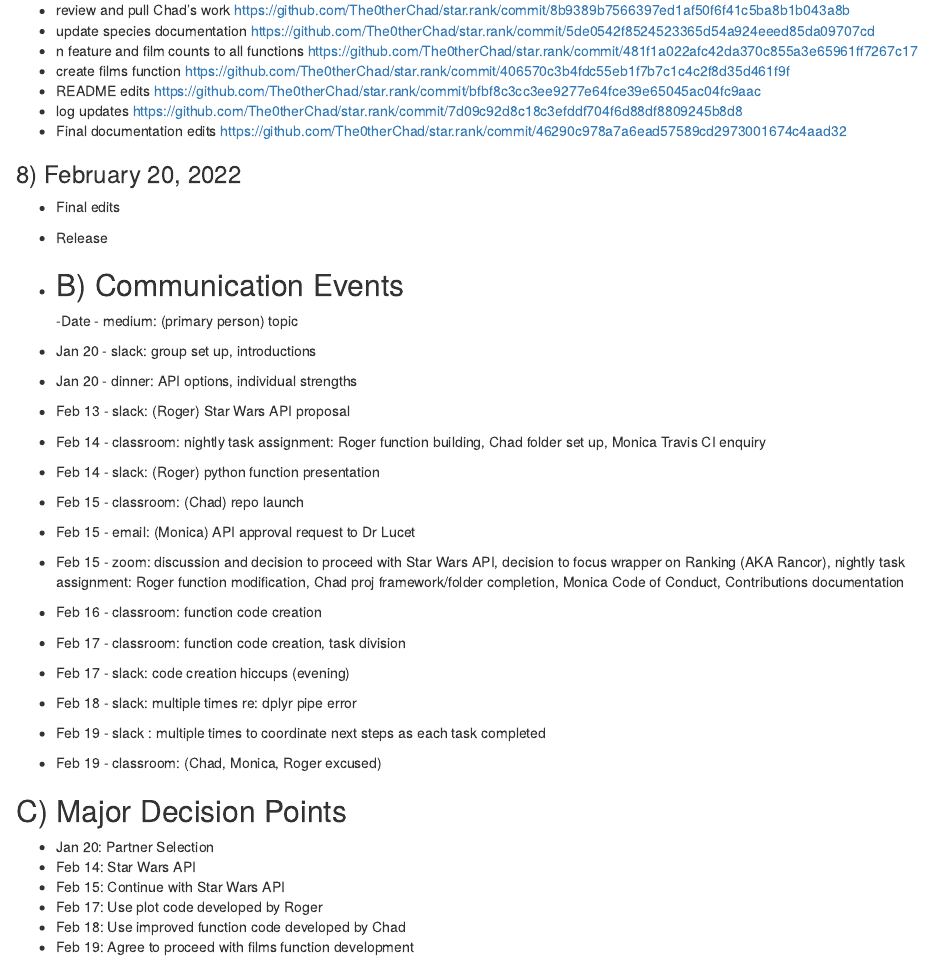
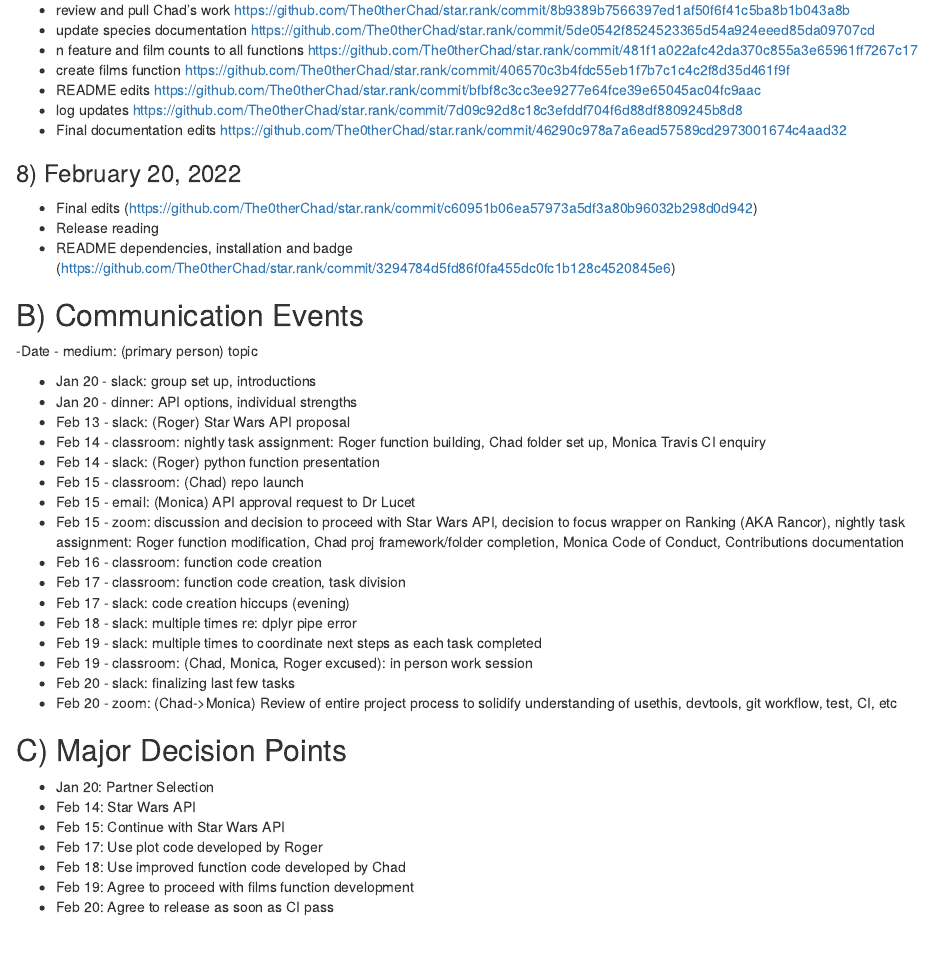
Before and after one commit to The0therChad/star.rank, an R Markdown document (ProjectLogMonica.Rmd): the page in a window 1100 px wide, from 1580 px down before the commit and from 1610 px down after it, so that both start at the same text. Rendered offline with R 4.5, knitr and Pandoc, with nearby package versions.

Commit message:
complete to Feb 20 AM

```diff
--- a/ProjectLogMonica.Rmd
+++ b/ProjectLogMonica.Rmd
@@ -77,9 +78,11 @@ knitr::opts_chunk$set(echo = TRUE)
 - Final documentation edits https://github.com/The0therChad/star.rank/commit/46290c978a7a6ead57589cd2973001674c4aad32
 
 ### 8) February 20, 2022
-- Final edits
-- Release
--
+- Final edits (https://github.com/The0therChad/star.rank/commit/c60951b06ea57973a5df3a80b96032b298d0d942)
+- Release reading
+- README dependencies, installation and badge (https://github.com/The0therChad/star.rank/commit/3294784d5fd86f0fa455dc0fc1b128c4520845e6)
+
+
 ## B) Communication Events
 -Date - medium: (primary person) topic
 
@@ -95,9 +98,10 @@ knitr::opts_chunk$set(echo = TRUE)
 - Feb 17 - classroom: function code creation, task division
 - Feb 17 - slack: code creation hiccups (evening)
 - Feb 18 - slack: multiple times re: dplyr pipe error
-- Feb 19 - slack : multiple times to coordinate next steps as each task completed
-- Feb 19 - classroom: (Chad, Monica, Roger excused)
-
+- Feb 19 - slack: multiple times to coordinate next steps as each task completed
+- Feb 19 - classroom: (Chad, Monica, Roger excused): in person work session
+- Feb 20 - slack: finalizing last few tasks
+- Feb 20 - zoom: (Chad->Monica) Review of entire project process to solidify understanding of usethis, devtools, git workflow, test, CI, etc
 
 
 ## C) Major Decision Points
@@ -107,3 +111,4 @@ knitr::opts_chunk$set(echo = TRUE)
 - Feb 17: Use plot code developed by Roger
 - Feb 18: Use improved function code developed by Chad
 - Feb 19: Agree to proceed with films function development
+- Feb 20: Agree to release as soon as CI pass
```
Also changed, not shown: ProjectLogMonica.Rmd (1 more changed lines).
